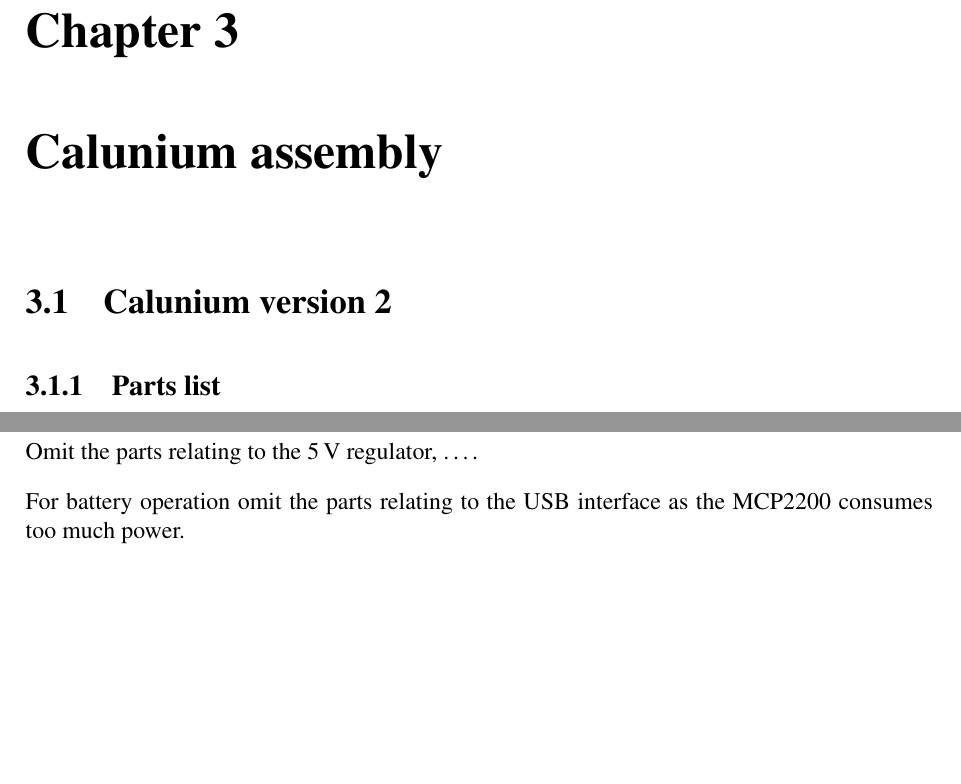
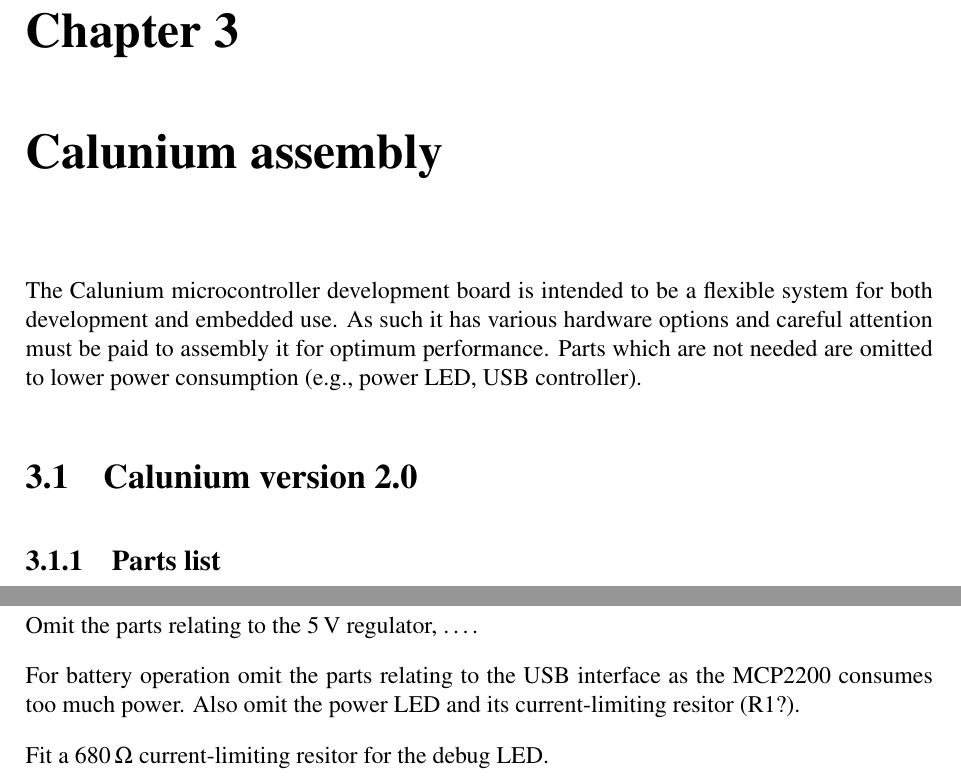
Before and after one commit to stevemarple/AuroraWatchNet, a LaTeX book (doc/manual/manual.tex, which reads doc/manual/calunium-assembly.tex): two parts of pages 15 and 17 of 24 before the commit and two parts of pages 15 and 18 of 25 after it, joined at a grey line, cut so that both start at the same text, the shorter picture padded with empty space. Compiled offline with pdfLaTeX.

Commit message:
Minor documentation updates.

```diff
--- a/doc/manual/calunium-assembly.tex
+++ b/doc/manual/calunium-assembly.tex
@@ -1,6 +1,12 @@
 \chapter{Calunium assembly}
 
-\section{Calunium version 2}
+The Calunium microcontroller development board is intended to be a
+flexible system for both development and embedded use. As such it has
+various hardware options and careful attention must be paid to
+assembly it for optimum performance. Parts which are not needed are
+omitted to lower power consumption (\eg, power LED, USB controller).
+
+\section{Calunium version 2.0}
 
 
 \subsection{Parts list}
@@ -25,5 +42,10 @@
 
 Omit the parts relating to the \volt{5} regulator, \ldots.
 
+
 For battery operation omit the parts relating to the USB interface as
-the MCP2200 consumes too much power.
+the MCP2200 consumes too much power. Also omit the power LED and its
+current-limiting resitor (R1?).
+
+
+Fit a \ohm{680} current-limiting resitor for the debug LED.
--- a/doc/manual/manual.tex
+++ b/doc/manual/manual.tex
@@ -171,6 +171,7 @@
 %%\newcommand{\degrees}[1]{\ensuremath{#1^\circ}}
 
 \renewcommand{\textohm}{\ensuremath{\Omega}}
+\newcommand{\ohm}[1]{\SI{#1}{\ohm}}
 \newcommand{\kohm}[1]{\SI{#1}{\kilo\ohm}}
 
 
```
Also changed, not shown: doc/manual/calunium-assembly.tex (15 more changed lines).
